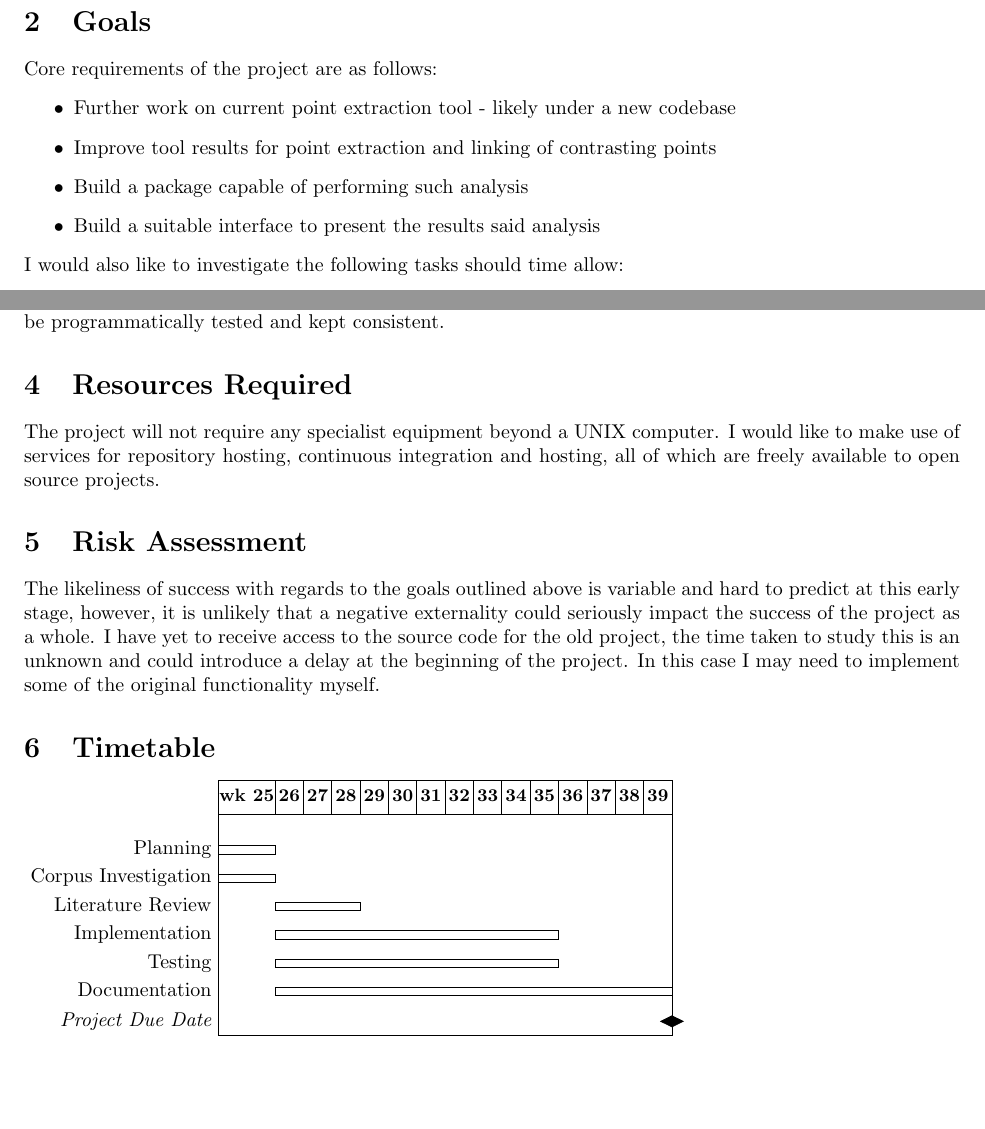
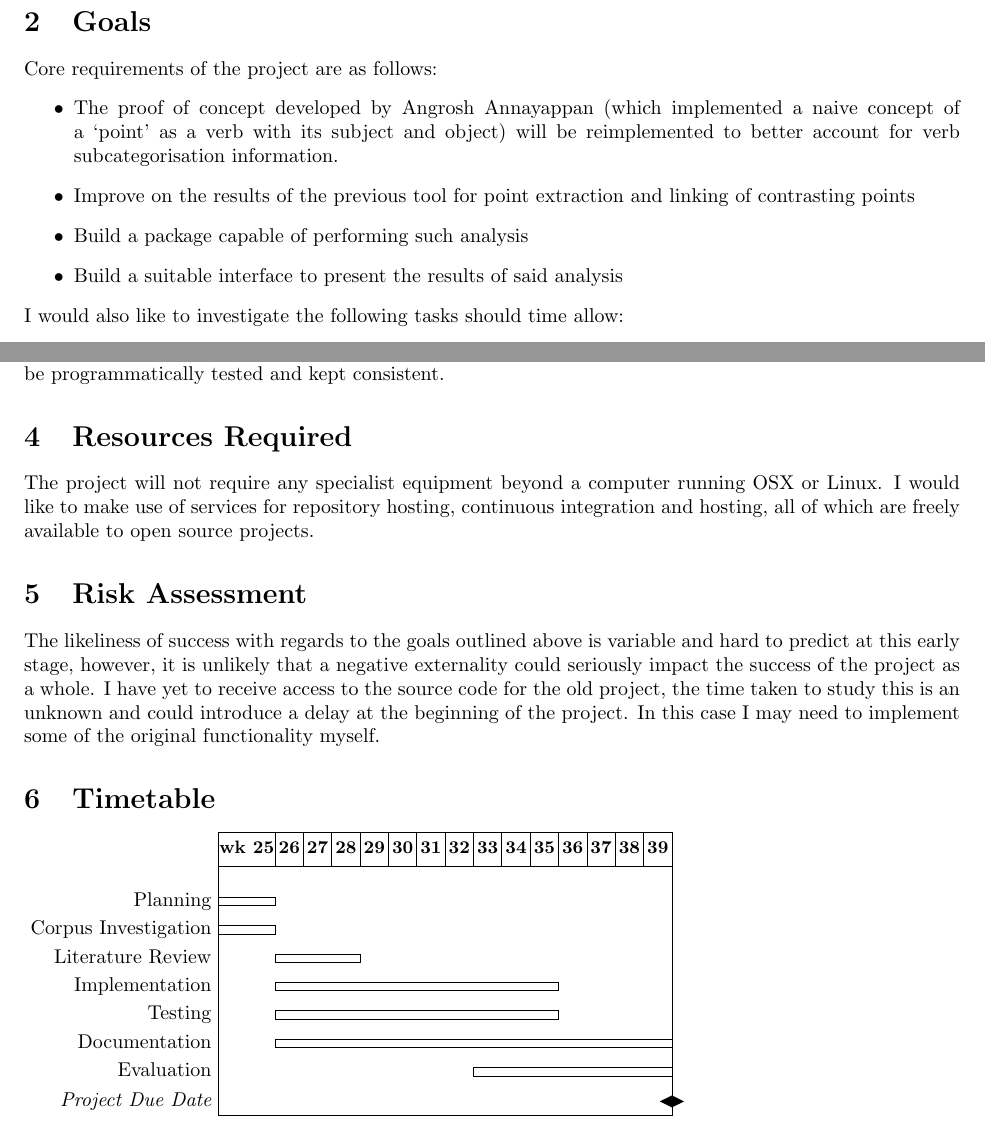
Before and after one commit to charlieegan3/standpoint, a LaTeX document (docs/plan/plan.tex): two parts of pages 1 and 2 of 2, joined at a grey line, cut so that both start at the same text, the shorter picture padded with empty space. Compiled offline with pdfLaTeX.

Commit message:
Minor adjustments to project plan content
Motivation:
-As per Advaith's suggestions

```diff
--- a/docs/plan/plan.tex
+++ b/docs/plan/plan.tex
@@ -15,10 +15,10 @@
   \section{Goals}
     Core requirements of the project are as follows:
     \begin{itemize}
-      \item{Further work on current point extraction tool - likely under a new codebase}
-      \item{Improve tool results for point extraction and linking of contrasting points}
+      \item{The proof of concept developed by Angrosh Annayappan (which implemented a naive concept of a `point' as a verb with its subject and object) will be reimplemented to better account for verb subcategorisation information.}
+      \item{Improve on the results of the previous tool for point extraction and linking of contrasting points}
       \item{Build a package capable of performing such analysis}
-      \item{Build a suitable interface to present the results said analysis}
+      \item{Build a suitable interface to present the results of said analysis}
     \end{itemize}
     I would also like to investigate the following tasks should time allow:
     \begin{itemize}
@@ -34,7 +34,7 @@
       The project will require me to learn relevant techniques in the field and implement them in a suitable language and/or framework. I plan to write automated test cases to exemplify, document and test the tool's capabilities during the development. This way, should the tool need to be re-structured, the behavior can be programmatically tested and kept consistent.
 
   \section{Resources Required}
-    The project will not require any specialist equipment beyond a UNIX computer. I would like to make use of services for repository hosting, continuous integration and hosting, all of which are freely available to open source projects.
+    The project will not require any specialist equipment beyond a computer running OSX or Linux. I would like to make use of services for repository hosting, continuous integration and hosting, all of which are freely available to open source projects.
 
   \section{Risk Assessment}
     The likeliness of success with regards to the goals outlined above is variable and hard to predict at this early stage, however, it is unlikely that a negative externality could seriously impact the success of the project as a whole. I have yet to receive access to the source code for the old project, the time taken to study this is an unknown and could introduce a delay at the beginning of the project. In this case I may need to implement some of the original functionality myself.
@@ -57,6 +57,7 @@
     \ganttbar{Implementation}{3}{12} \\
     \ganttbar{Testing}{3}{12} \\
     \ganttbar{Documentation}{3}{16} \\
+    \ganttbar{Evaluation}{10}{16} \\
     \ganttmilestone{Project Due Date}{16}
   \end{ganttchart}
 
```
